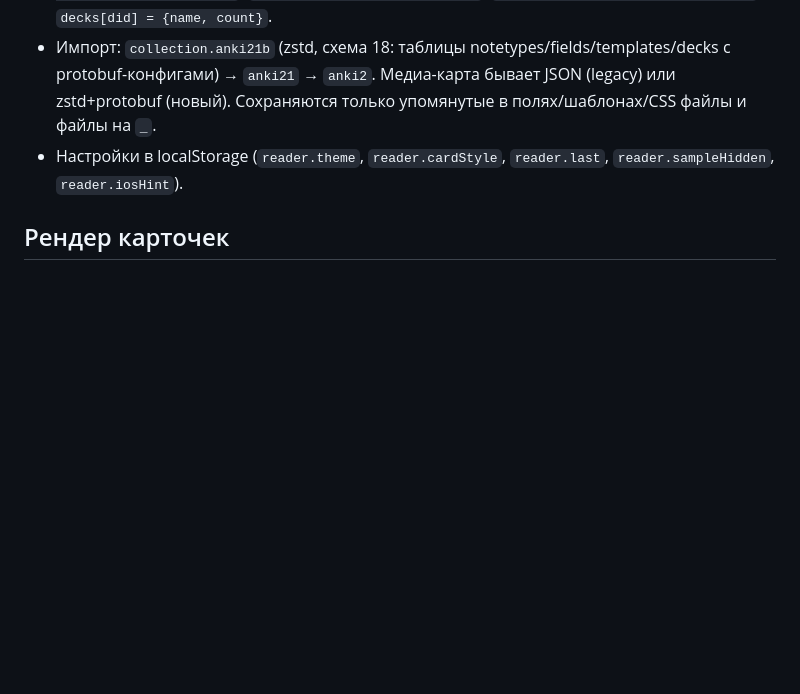
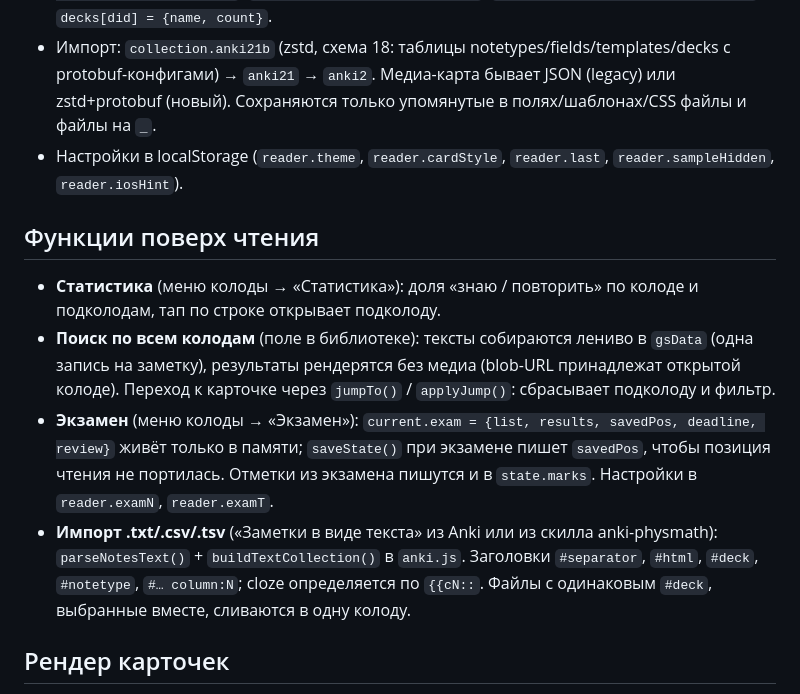
Before and after one commit to S1bbb/ankireader, a Markdown page: CLAUDE.md, the part around the change. Drawn GitHub-style; blank space fills up the shorter version.

Commit message:
CLAUDE.md: document stats, global search, exam and txt import
Co-Authored-By: Claude Opus 5.5 <noreply@anthropic.com>
Claude-Session: https://claude.ai/code/session_01VUizgBzU7wCYtBohnKZvRV

```diff
--- a/CLAUDE.md
+++ b/CLAUDE.md
@@ -40,6 +40,12 @@ Vercel-команда пользователя: `za` (slug `za-9ad6`). Отде
 - Импорт: `collection.anki21b` (zstd, схема 18: таблицы notetypes/fields/templates/decks с protobuf-конфигами) → `anki21` → `anki2`. Медиа-карта бывает JSON (legacy) или zstd+protobuf (новый). Сохраняются только упомянутые в полях/шаблонах/CSS файлы и файлы на `_`.
 - Настройки в localStorage (`reader.theme`, `reader.cardStyle`, `reader.last`, `reader.sampleHidden`, `reader.iosHint`).
 
+## Функции поверх чтения
+- **Статистика** (меню колоды → «Статистика»): доля «знаю / повторить» по колоде и подколодам, тап по строке открывает подколоду.
+- **Поиск по всем колодам** (поле в библиотеке): тексты собираются лениво в `gsData` (одна запись на заметку), результаты рендерятся без медиа (blob-URL принадлежат открытой колоде). Переход к карточке через `jumpTo()` / `applyJump()`: сбрасывает подколоду и фильтр.
+- **Экзамен** (меню колоды → «Экзамен»): `current.exam = {list, results, savedPos, deadline, review}` живёт только в памяти; `saveState()` при экзамене пишет `savedPos`, чтобы позиция чтения не портилась. Отметки из экзамена пишутся и в `state.marks`. Настройки в `reader.examN`, `reader.examT`.
+- **Импорт .txt/.csv/.tsv** («Заметки в виде текста» из Anki или из скилла anki-physmath): `parseNotesText()` + `buildTextCollection()` в `anki.js`. Заголовки `#separator`, `#html`, `#deck`, `#notetype`, `#… column:N`; cloze определяется по `{{cN::`. Файлы с одинаковым `#deck`, выбранные вместе, сливаются в одну колоду.
+
 ## Рендер карточек
 - Каждая сторона рендерится в shadow root: katex.css, BASE_CSS, CSS колоды (url() → blob), затем IVORY_CSS (override `.card` шрифта/цвета/фона через `!important`) или ORIGINAL_CSS («Как в Anki»).
 - Если в `afmt` есть `<hr id=answer>`, ответ (часть после hr) выезжает снизу **чёрной полосой во всю ширину** (black band из дизайн-системы, `data-theme="black"`). Иначе (cloze и т. п.) лицо меняется на полный ответ.
```
